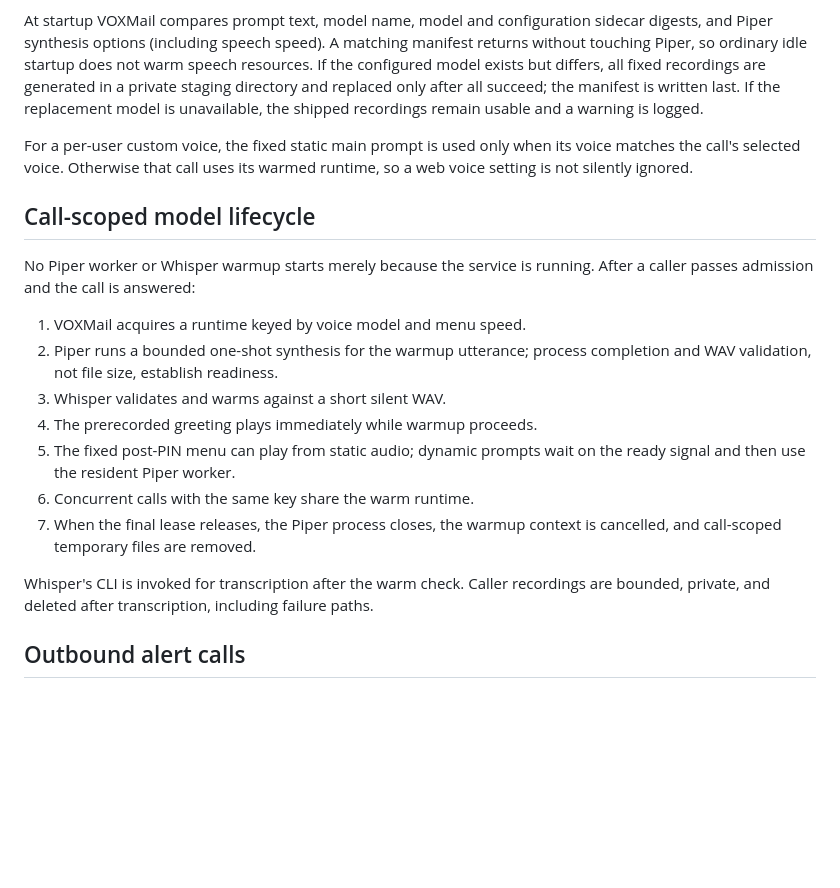
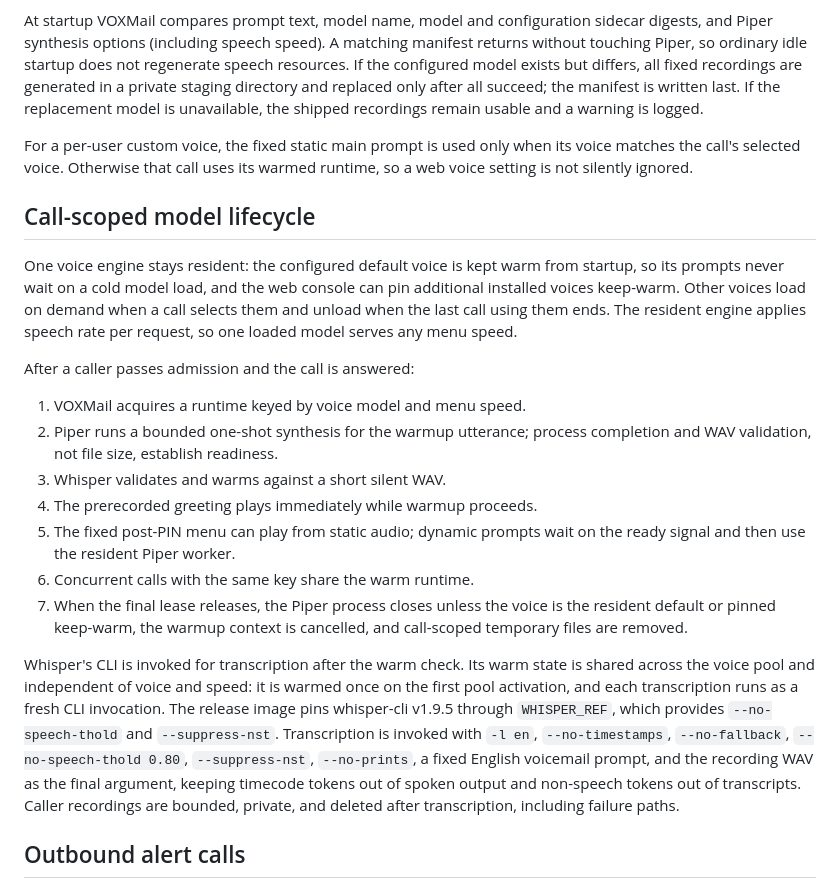
Before and after one commit to s31354915/VOXMail, a Markdown page: docs/ARCHITECTURE.md, the part around the change. GitHub-like rendering; blank space fills up the shorter version.

```diff
--- a/docs/ARCHITECTURE.md
+++ b/docs/ARCHITECTURE.md
@@ -101,7 +101,7 @@ The bundled fallback WAVs are regenerated with that same pronunciation policy.
 At startup VOXMail compares prompt text, model name, model and configuration
 sidecar digests, and Piper synthesis options (including speech speed). A
 matching manifest returns without touching Piper, so ordinary idle startup
-does not warm speech resources. If the configured model exists but differs,
+does not regenerate speech resources. If the configured model exists but differs,
 all fixed recordings are generated in a private staging directory and replaced only
 after all succeed; the manifest is written last. If the replacement model is
 unavailable, the shipped recordings remain usable and a warning is logged.
@@ -112,7 +112,13 @@ runtime, so a web voice setting is not silently ignored.
 
 ## Call-scoped model lifecycle
 
-No Piper worker or Whisper warmup starts merely because the service is running.
+One voice engine stays resident: the configured default voice is kept warm from
+startup, so its prompts never wait on a cold model load, and the web console
+can pin additional installed voices keep-warm. Other voices load on demand when
+a call selects them and unload when the last call using them ends. The resident
+engine applies speech rate per request, so one loaded model serves any menu
+speed.
+
 After a caller passes admission and the call is answered:
 
 1. VOXMail acquires a runtime keyed by voice model and menu speed.
@@ -123,12 +129,21 @@ After a caller passes admission and the call is answered:
 5. The fixed post-PIN menu can play from static audio; dynamic prompts wait on
    the ready signal and then use the resident Piper worker.
 6. Concurrent calls with the same key share the warm runtime.
-7. When the final lease releases, the Piper process closes, the warmup context
-   is cancelled, and call-scoped temporary files are removed.
+7. When the final lease releases, the Piper process closes unless the voice is
+   the resident default or pinned keep-warm, the warmup context is cancelled,
+   and call-scoped temporary files are removed.
 
-Whisper's CLI is invoked for transcription after the warm check. Caller
-recordings are bounded, private, and deleted after transcription, including
-failure paths.
+Whisper's CLI is invoked for transcription after the warm check. Its warm state
+is shared across the voice pool and independent of voice and speed: it is
+warmed once on the first pool activation, and each transcription runs as a
+fresh CLI invocation. The release image pins whisper-cli v1.9.5 through
+`WHISPER_REF`, which provides `--no-speech-thold` and `--suppress-nst`.
+Transcription is invoked with `-l en`, `--no-timestamps`, `--no-fallback`,
+`--no-speech-thold 0.80`, `--suppress-nst`, `--no-prints`, a fixed English
+voicemail prompt, and the recording WAV as the final argument, keeping
+timecode tokens out of spoken output and non-speech tokens out of transcripts.
+Caller recordings are bounded, private, and deleted after transcription,
+including failure paths.
 
 ## Outbound alert calls
 
```
Also changed, not shown: docs/IVR.md (+15 -4 lines), docs/OPERATIONS.md (+21 -3 lines).
